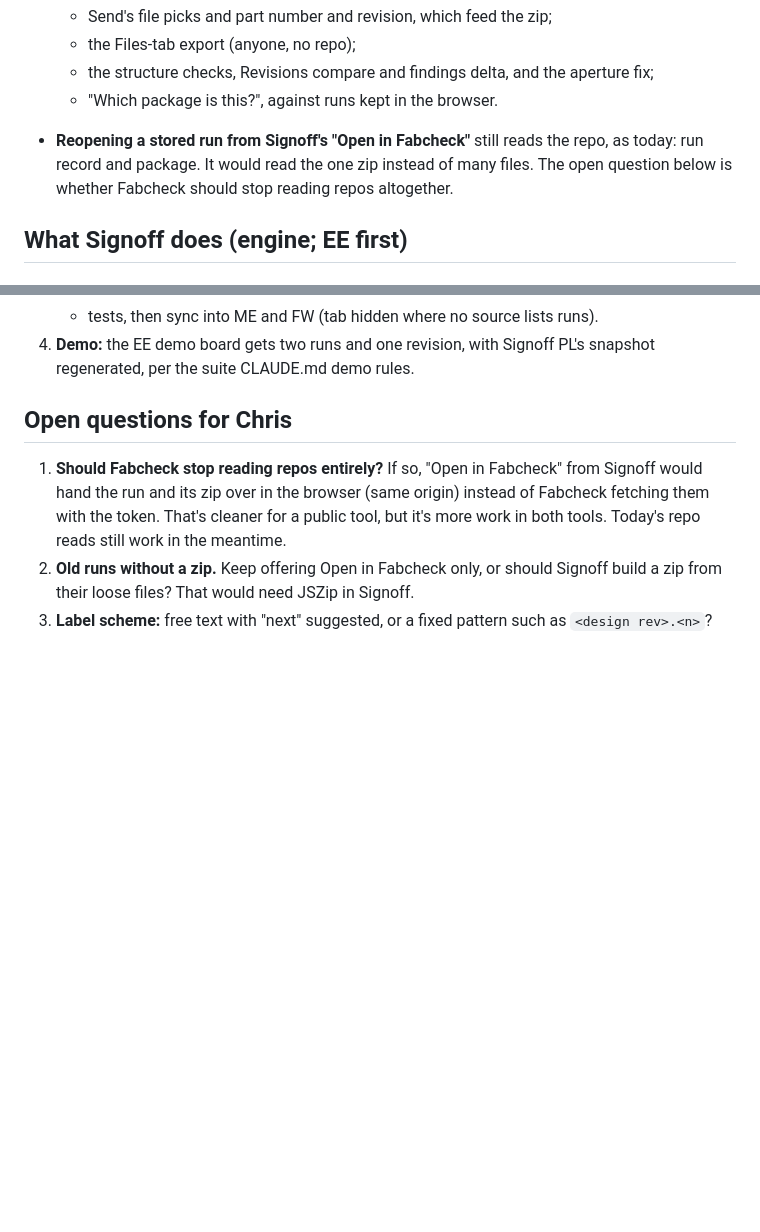
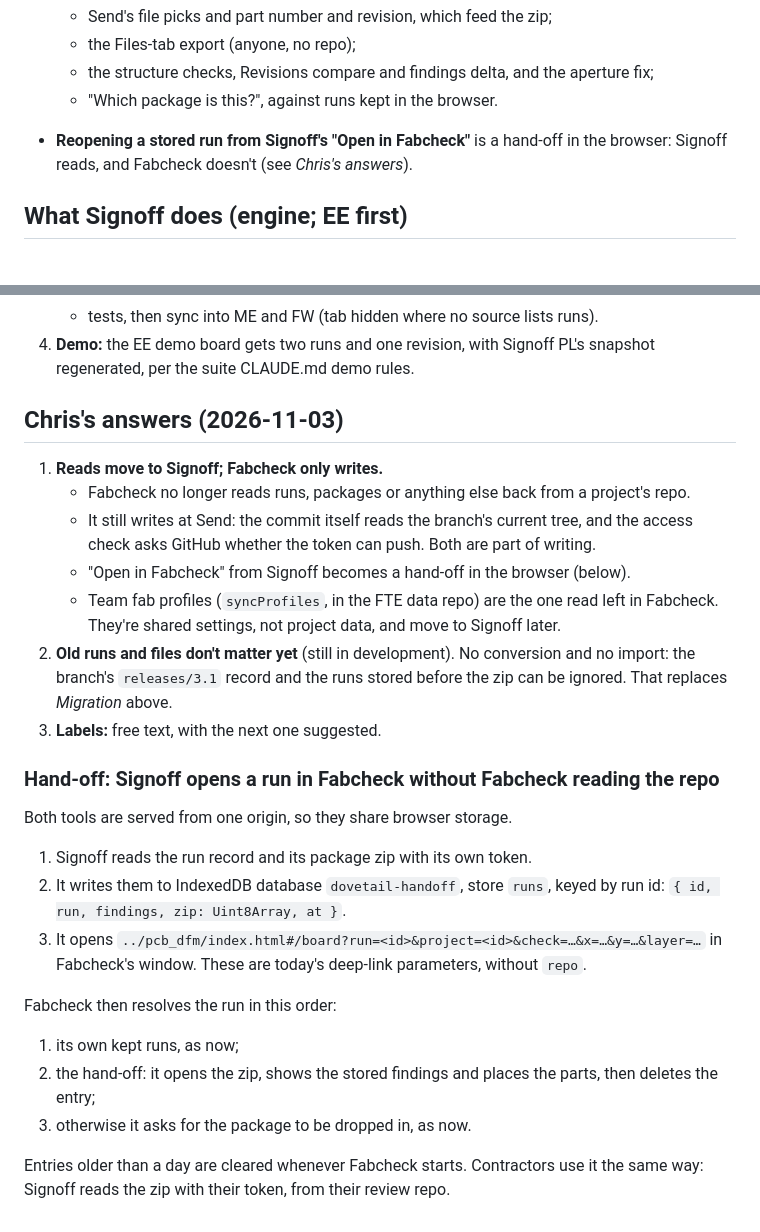
Before and after one commit to chrismessick-dpd/pcb_dfm, a Markdown page: docs/signoff-revisions.md, 2 parts joined by grey strips. Rendered like a GitHub page; blank space fills up the shorter version.

Commit message:
Design: reads move to Signoff; Fabcheck only writes; hand-off for Open in Fabcheck
Co-Authored-By: Claude Opus 5.5 <noreply@anthropic.com>

```diff
--- a/docs/signoff-revisions.md
+++ b/docs/signoff-revisions.md
@@ -54,9 +54,8 @@ fabcheck/<projectId>/preview/…                   board pictures, as now
   - the Files-tab export (anyone, no repo);
   - the structure checks, Revisions compare and findings delta, and the aperture fix;
   - "Which package is this?", against runs kept in the browser.
-- **Reopening a stored run from Signoff's "Open in Fabcheck"** still reads the repo, as today: run
-  record and package. It would read the one zip instead of many files. The open question below is
-  whether Fabcheck should stop reading repos altogether.
+- **Reopening a stored run from Signoff's "Open in Fabcheck"** is a hand-off in the browser:
+  Signoff reads, and Fabcheck doesn't (see *Chris's answers*).
 
 ## What Signoff does (engine; EE first)
 
@@ -137,12 +136,34 @@ A new collection in the project document, merged like every other record (`updat
 4. **Demo:** the EE demo board gets two runs and one revision, with Signoff PL's snapshot
    regenerated, per the suite CLAUDE.md demo rules.
 
-## Open questions for Chris
+## Chris's answers (2026-11-03)
 
-1. **Should Fabcheck stop reading repos entirely?** If so, "Open in Fabcheck" from Signoff would
-   hand the run and its zip over in the browser (same origin) instead of Fabcheck fetching them
-   with the token. That's cleaner for a public tool, but it's more work in both tools. Today's
-   repo reads still work in the meantime.
-2. **Old runs without a zip.** Keep offering Open in Fabcheck only, or should Signoff build a zip
-   from their loose files? That would need JSZip in Signoff.
-3. **Label scheme:** free text with "next" suggested, or a fixed pattern such as `<design rev>.<n>`?
+1. **Reads move to Signoff; Fabcheck only writes.**
+   - Fabcheck no longer reads runs, packages or anything else back from a project's repo.
+   - It still writes at Send: the commit itself reads the branch's current tree, and the access
+     check asks GitHub whether the token can push. Both are part of writing.
+   - "Open in Fabcheck" from Signoff becomes a hand-off in the browser (below).
+   - Team fab profiles (`syncProfiles`, in the FTE data repo) are the one read left in Fabcheck.
+     They're shared settings, not project data, and move to Signoff later.
+2. **Old runs and files don't matter yet** (still in development). No conversion and no import:
+   the branch's `releases/3.1` record and the runs stored before the zip can be ignored. That
+   replaces *Migration* above.
+3. **Labels:** free text, with the next one suggested.
+
+### Hand-off: Signoff opens a run in Fabcheck without Fabcheck reading the repo
+
+Both tools are served from one origin, so they share browser storage.
+1. Signoff reads the run record and its package zip with its own token.
+2. It writes them to IndexedDB database `dovetail-handoff`, store `runs`, keyed by run id:
+   `{ id, run, findings, zip: Uint8Array, at }`.
+3. It opens `../pcb_dfm/index.html#/board?run=<id>&project=<id>&check=…&x=…&y=…&layer=…` in
+   Fabcheck's window. These are today's deep-link parameters, without `repo`.
+
+Fabcheck then resolves the run in this order:
+1. its own kept runs, as now;
+2. the hand-off: it opens the zip, shows the stored findings and places the parts, then deletes
+   the entry;
+3. otherwise it asks for the package to be dropped in, as now.
+
+Entries older than a day are cleared whenever Fabcheck starts. Contractors use it the same way:
+Signoff reads the zip with their token, from their review repo.
```
